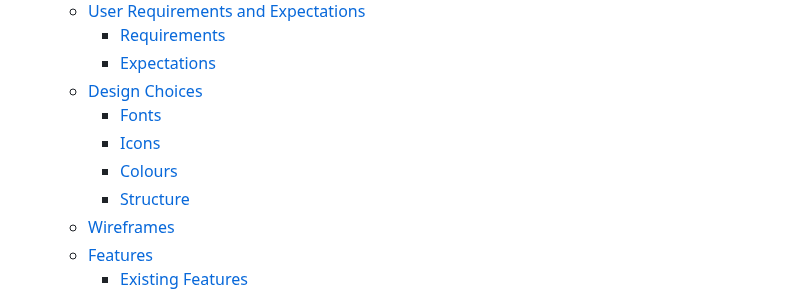
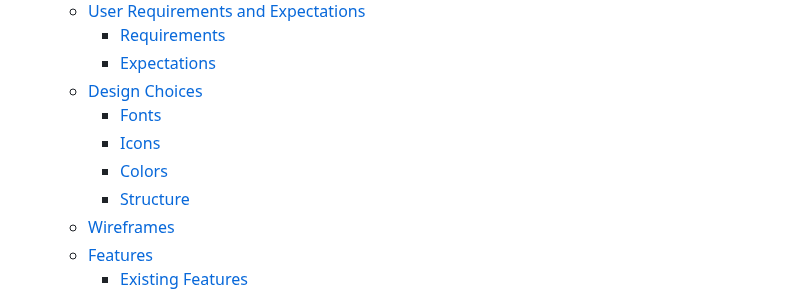
Before and after one commit to Code-Institute-Submissions/xttrust-explore-romania-, a Markdown page: README.md, the part around one of its changes. GitHub-like rendering.

Commit message:
fixed typos in readme

```diff
--- a/README.md
+++ b/README.md
@@ -22,7 +22,7 @@ Explore Romania is a website that offers insights into Romania's history, cultur
      * [Design Choices](#design-choices)
         * [Fonts](#fonts)
         * [Icons](#icons)
-        * [Colours](#colours)
+        * [Colors](#colors)
         * [Structure](#structure)
     * [Wireframes](#wireframes)
     * [Features](#features)
```
Also changed, not shown: other parts of README.md (+1 -1 lines).
